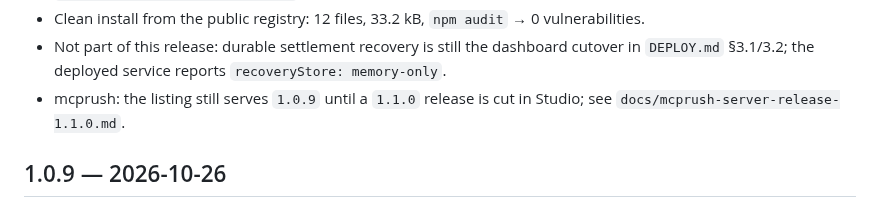
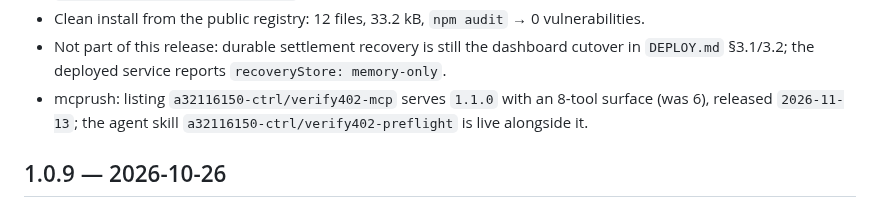
Before and after one commit to a32116150-ctrl/verify402, a Markdown page: CHANGELOG.md, the part around the change. Rendered like a GitHub page.

```diff
--- a/CHANGELOG.md
+++ b/CHANGELOG.md
@@ -175,8 +175,9 @@ records the source change. Release runbook: `PUBLISH_STEPS_FOR_ME.md`.
 - Not part of this release: durable settlement recovery is still the dashboard
   cutover in `DEPLOY.md` §3.1/3.2; the deployed service reports
   `recoveryStore: memory-only`.
-- mcprush: the listing still serves `1.0.9` until a `1.1.0` release is cut in
-  Studio; see `docs/mcprush-server-release-1.1.0.md`.
+- mcprush: listing `a32116150-ctrl/verify402-mcp` serves `1.1.0` with an
+  8-tool surface (was 6), released `2026-11-13`; the agent skill
+  `a32116150-ctrl/verify402-preflight` is live alongside it.
 
 ## 1.0.9 — 2026-10-26
 
```
Also changed, not shown: docs/mcprush-server-release-1.1.0.md (+18 -8 lines), docs/mcprush-skill-submission.md (+19 -8 lines).
